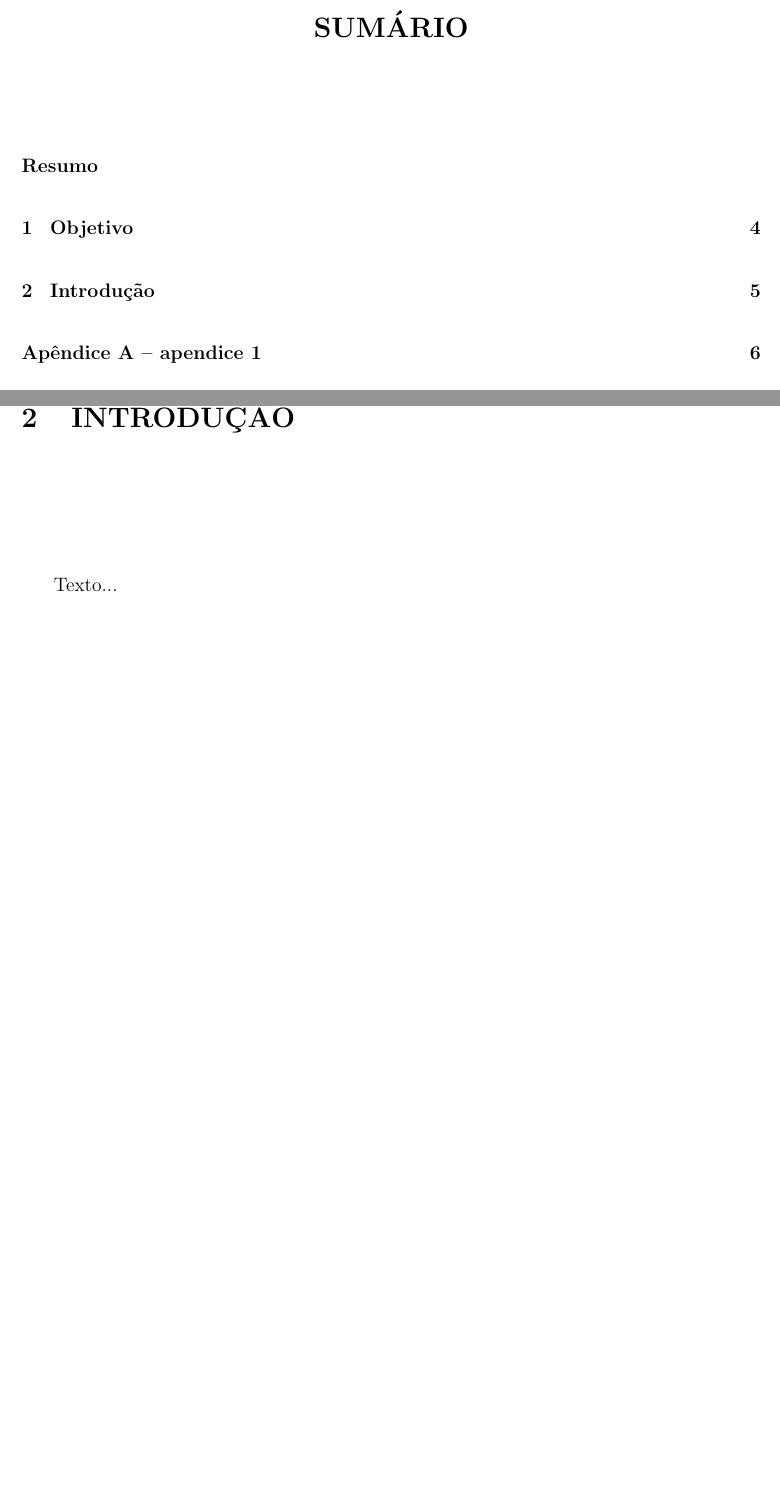
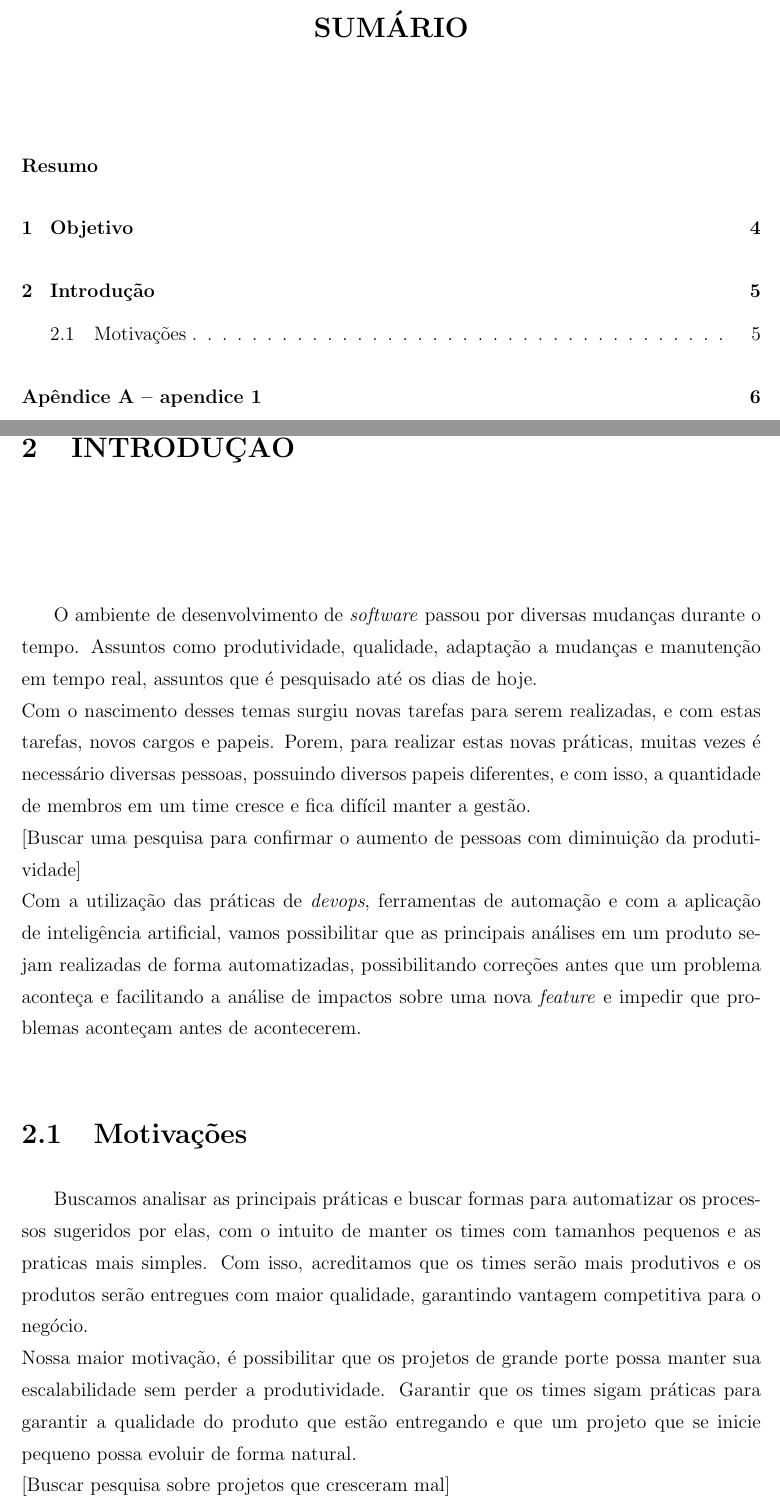
Before and after one commit to rodrigo-aguiar/Business-Development-and-Sustaintability-Approach, a LaTeX document (src/index.tex, which reads src/content/introducao/index.tex): two parts of pages 2 and 5 of 7, joined at a grey line, cut so that both start at the same text, the shorter picture padded with empty space. Compiled offline with pdfLaTeX; a LaTeX package or settings file that is missing is left out.

Commit message:
Criação da Introdução
realizado o inicio do texto da introdução

```diff
--- a/src/content/introducao/index.tex
+++ b/src/content/introducao/index.tex
@@ -1,2 +1,28 @@
 \chapter{Introdução}
-Texto...
+O ambiente de desenvolvimento de \textit{software} passou por diversas mudanças
+durante o tempo. Assuntos como produtividade, qualidade, adaptação a mudanças e
+manutenção em tempo real, assuntos que é pesquisado até os dias de hoje. \newline
+Com o nascimento desses temas surgiu novas tarefas para serem realizadas, e
+com estas tarefas, novos cargos e papeis. Porem, para realizar estas novas
+práticas, muitas vezes é necessário diversas pessoas, possuindo diversos papeis
+diferentes, e com isso, a quantidade de membros em um time cresce e fica difícil
+manter a gestão. \newline
+[Buscar uma pesquisa para confirmar o aumento de pessoas com diminuição da
+produtividade] \newline
+Com a utilização das práticas de \textit{devops}, ferramentas de automação e com
+a aplicação de inteligência artificial, vamos possibilitar que as principais
+análises em um produto sejam realizadas de forma automatizadas, possibilitando
+correções antes que um problema aconteça e facilitando a análise de impactos sobre
+uma nova \textit{feature} e impedir que problemas aconteçam antes de acontecerem. \newline
+
+\section{Motivações}
+Buscamos analisar as principais práticas e buscar formas para automatizar
+os processos sugeridos por elas, com o intuito de manter os times com tamanhos
+pequenos e as praticas mais simples. Com isso, acreditamos que os times serão
+mais produtivos e os produtos serão entregues com maior qualidade, garantindo
+vantagem competitiva para o negócio. \newline
+Nossa maior motivação, é possibilitar que os projetos de grande porte possa
+manter sua escalabilidade sem perder a produtividade. Garantir que os times
+sigam práticas para garantir a qualidade do produto que estão entregando e que
+um projeto que se inicie pequeno possa evoluir de forma natural. \newline
+[Buscar pesquisa sobre projetos que cresceram mal]
```
Also changed, not shown: src/index.pdf, 6 other files.
